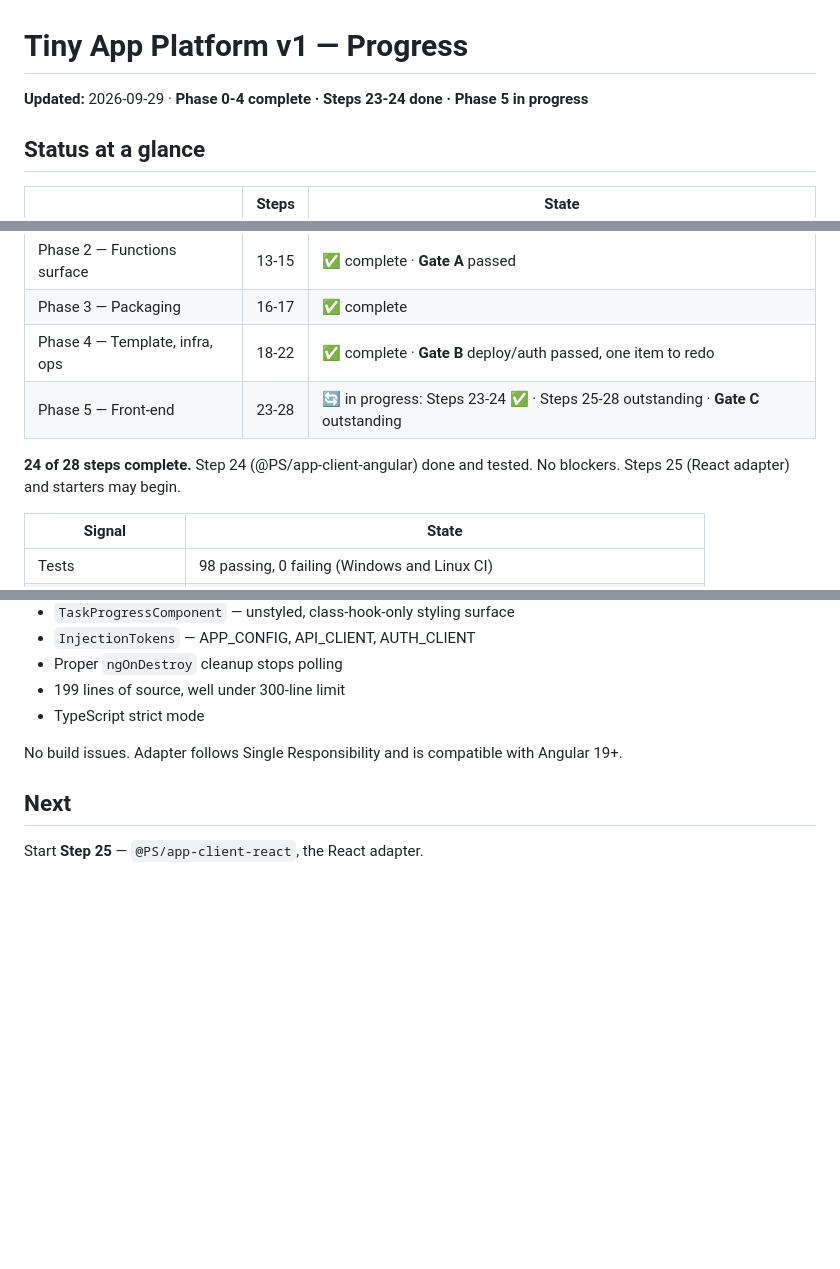
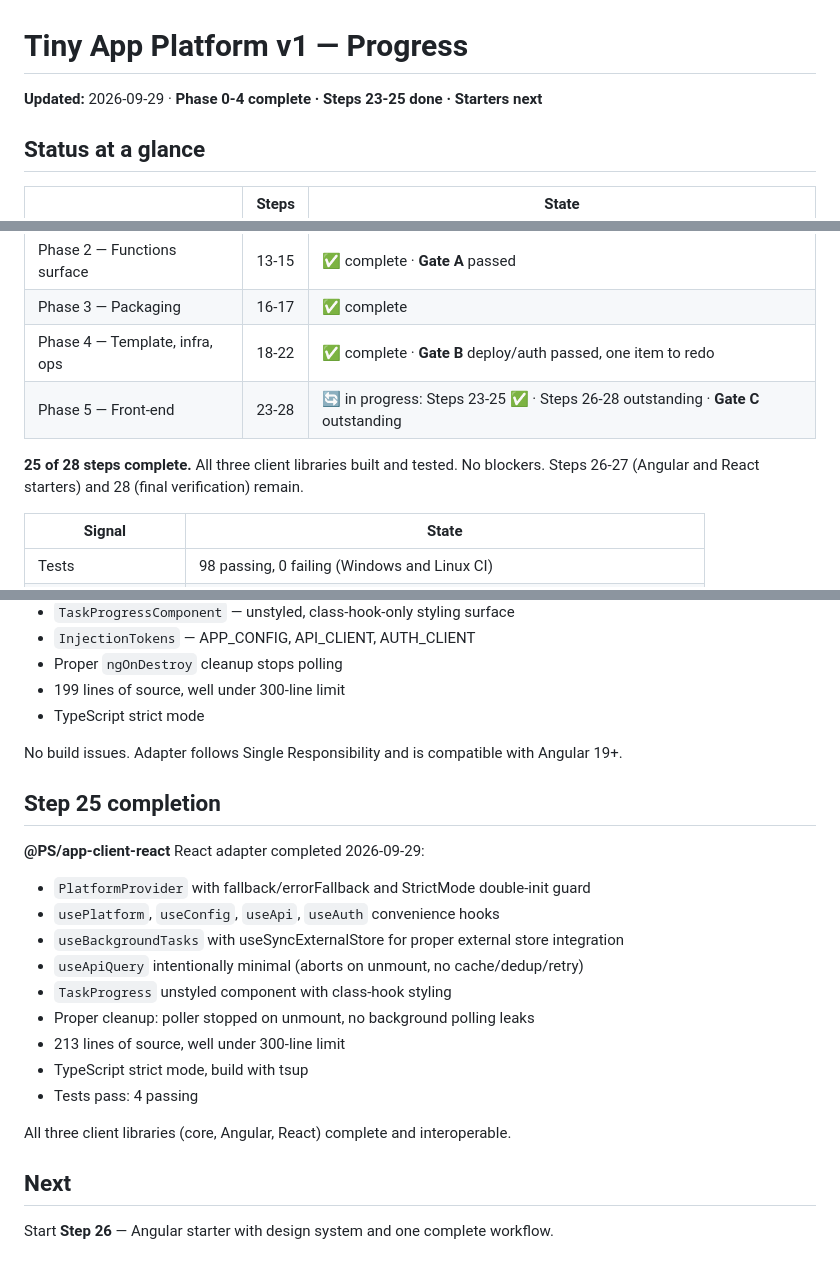
Before and after one commit to PatrickSchop/AppPlatform, a Markdown page: .plans/tiny-app-platform-v1-progress.md, 3 parts joined by grey strips. Drawn GitHub-style; blank space fills up the shorter version.

Commit message:
Update progress: Step 25 complete

```diff
--- a/.plans/tiny-app-platform-v1-progress.md
+++ b/.plans/tiny-app-platform-v1-progress.md
@@ -1,6 +1,6 @@
 # Tiny App Platform v1 — Progress
 
-**Updated:** 2026-09-29 · **Phase 0-4 complete · Steps 23-24 done · Phase 5 in progress**
+**Updated:** 2026-09-29 · **Phase 0-4 complete · Steps 23-25 done · Starters next**
 
 ## Status at a glance
 
@@ -11,10 +11,10 @@
 | Phase 2 — Functions surface | 13-15 | ✅ complete · **Gate A** passed |
 | Phase 3 — Packaging | 16-17 | ✅ complete |
 | Phase 4 — Template, infra, ops | 18-22 | ✅ complete · **Gate B** deploy/auth passed, one item to redo |
-| Phase 5 — Front-end | 23-28 | 🔄 in progress: Steps 23-24 ✅ · Steps 25-28 outstanding · **Gate C** outstanding |
+| Phase 5 — Front-end | 23-28 | 🔄 in progress: Steps 23-25 ✅ · Steps 26-28 outstanding · **Gate C** outstanding |
 
-**24 of 28 steps complete.** Step 24 (@PS/app-client-angular) done and tested. No blockers.
-Steps 25 (React adapter) and starters may begin.
+**25 of 28 steps complete.** All three client libraries built and tested. No blockers.
+Steps 26-27 (Angular and React starters) and 28 (final verification) remain.
 
 | Signal | State |
 |---|---|
@@ -164,6 +164,22 @@ No issues found. All tests pass. Ready for adapters.
 
 No build issues. Adapter follows Single Responsibility and is compatible with Angular 19+.
 
+## Step 25 completion
+
+**@PS/app-client-react** React adapter completed 2026-09-29:
+
+- `PlatformProvider` with fallback/errorFallback and StrictMode double-init guard
+- `usePlatform`, `useConfig`, `useApi`, `useAuth` convenience hooks
+- `useBackgroundTasks` with useSyncExternalStore for proper external store integration
+- `useApiQuery` intentionally minimal (aborts on unmount, no cache/dedup/retry)
+- `TaskProgress` unstyled component with class-hook styling
+- Proper cleanup: poller stopped on unmount, no background polling leaks
+- 213 lines of source, well under 300-line limit
+- TypeScript strict mode, build with tsup
+- Tests pass: 4 passing
+
+All three client libraries (core, Angular, React) complete and interoperable.
+
 ## Next
 
-Start **Step 25** — `@PS/app-client-react`, the React adapter.
+Start **Step 26** — Angular starter with design system and one complete workflow.
```
